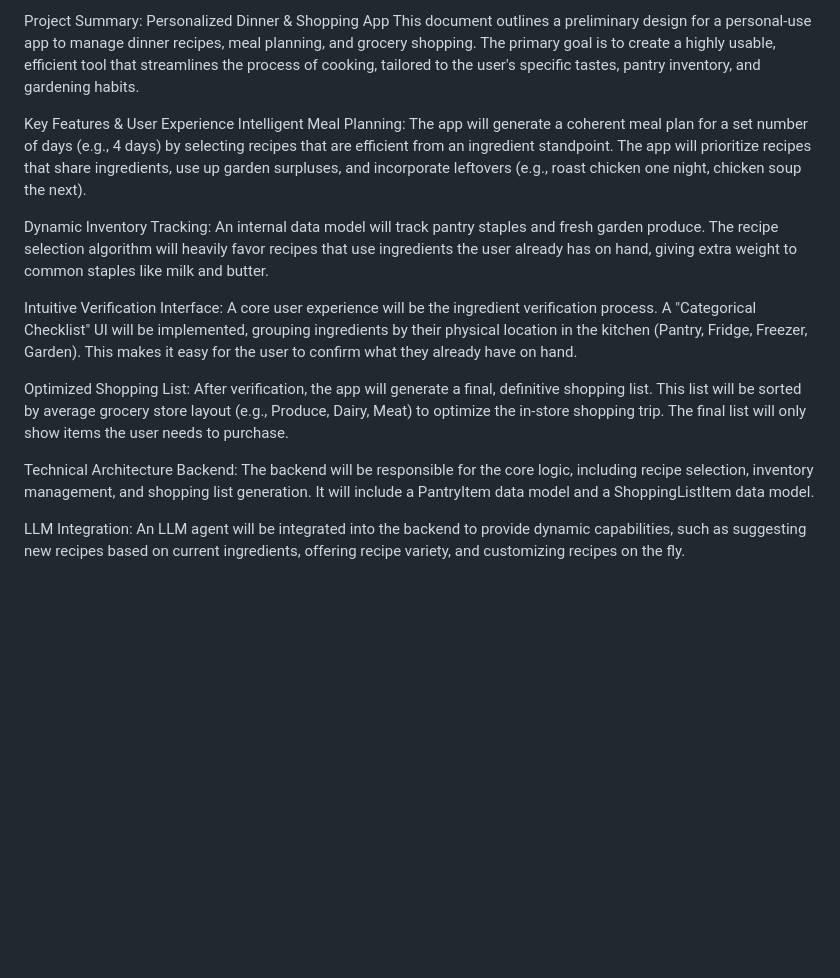
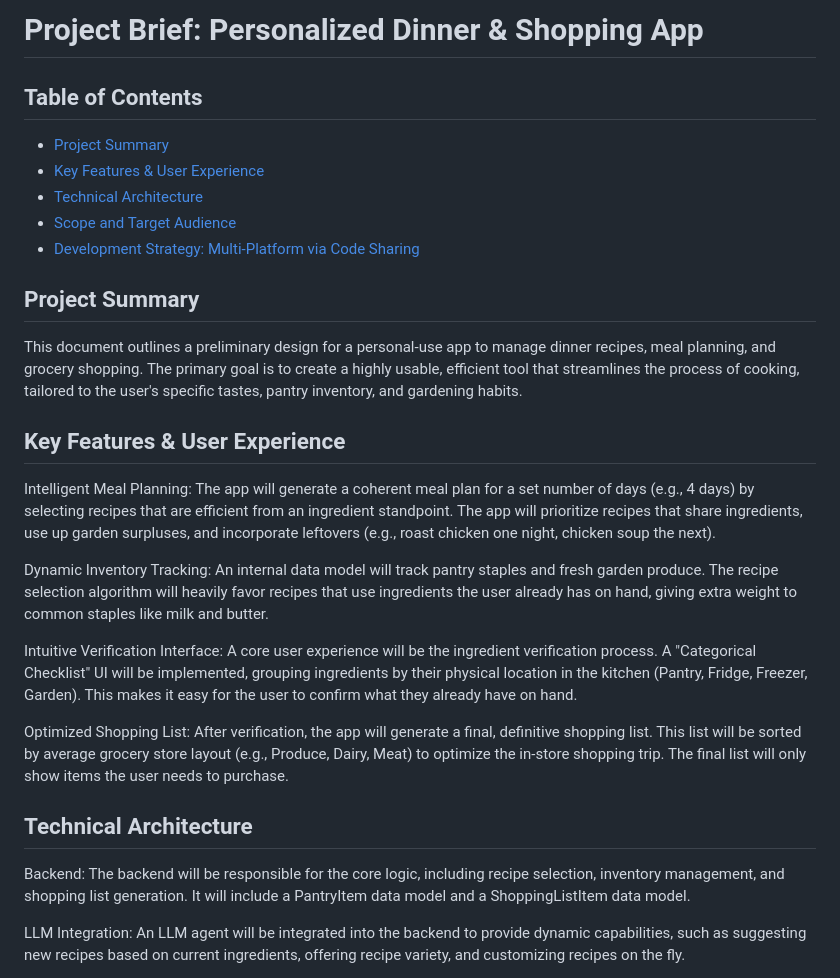
Before and after one commit to mschulkind/kitchen, a Markdown page: plans/brief.md, the part around the change. Drawn GitHub-style; blank space fills up the shorter version.

Commit message:
Style: Add Table of Contents to brief.md

```diff
--- a/plans/brief.md
+++ b/plans/brief.md
@@ -1,7 +1,16 @@
-Project Summary: Personalized Dinner & Shopping App
+# Project Brief: Personalized Dinner & Shopping App
+
+## Table of Contents
+- [Project Summary](#project-summary)
+- [Key Features &amp; User Experience](#key-features--user-experience)
+- [Technical Architecture](#technical-architecture)
+- [Scope and Target Audience](#scope-and-target-audience)
+- [Development Strategy: Multi-Platform via Code Sharing](#development-strategy-multi-platform-via-code-sharing)
+
+## Project Summary
 This document outlines a preliminary design for a personal-use app to manage dinner recipes, meal planning, and grocery shopping. The primary goal is to create a highly usable, efficient tool that streamlines the process of cooking, tailored to the user's specific tastes, pantry inventory, and gardening habits.
 
-Key Features & User Experience
+## Key Features &amp; User Experience
 Intelligent Meal Planning: The app will generate a coherent meal plan for a set number of days (e.g., 4 days) by selecting recipes that are efficient from an ingredient standpoint. The app will prioritize recipes that share ingredients, use up garden surpluses, and incorporate leftovers (e.g., roast chicken one night, chicken soup the next).
 
 Dynamic Inventory Tracking: An internal data model will track pantry staples and fresh garden produce. The recipe selection algorithm will heavily favor recipes that use ingredients the user already has on hand, giving extra weight to common staples like milk and butter.
@@ -10,7 +19,7 @@ Intuitive Verification Interface: A core user experience will be the ingredient
 
 Optimized Shopping List: After verification, the app will generate a final, definitive shopping list. This list will be sorted by average grocery store layout (e.g., Produce, Dairy, Meat) to optimize the in-store shopping trip. The final list will only show items the user needs to purchase.
 
-Technical Architecture
+## Technical Architecture
 Backend: The backend will be responsible for the core logic, including recipe selection, inventory management, and shopping list generation. It will include a PantryItem data model and a ShoppingListItem data model.
 
 LLM Integration: An LLM agent will be integrated into the backend to provide dynamic capabilities, such as suggesting new recipes based on current ingredients, offering recipe variety, and customizing recipes on the fly.
```
